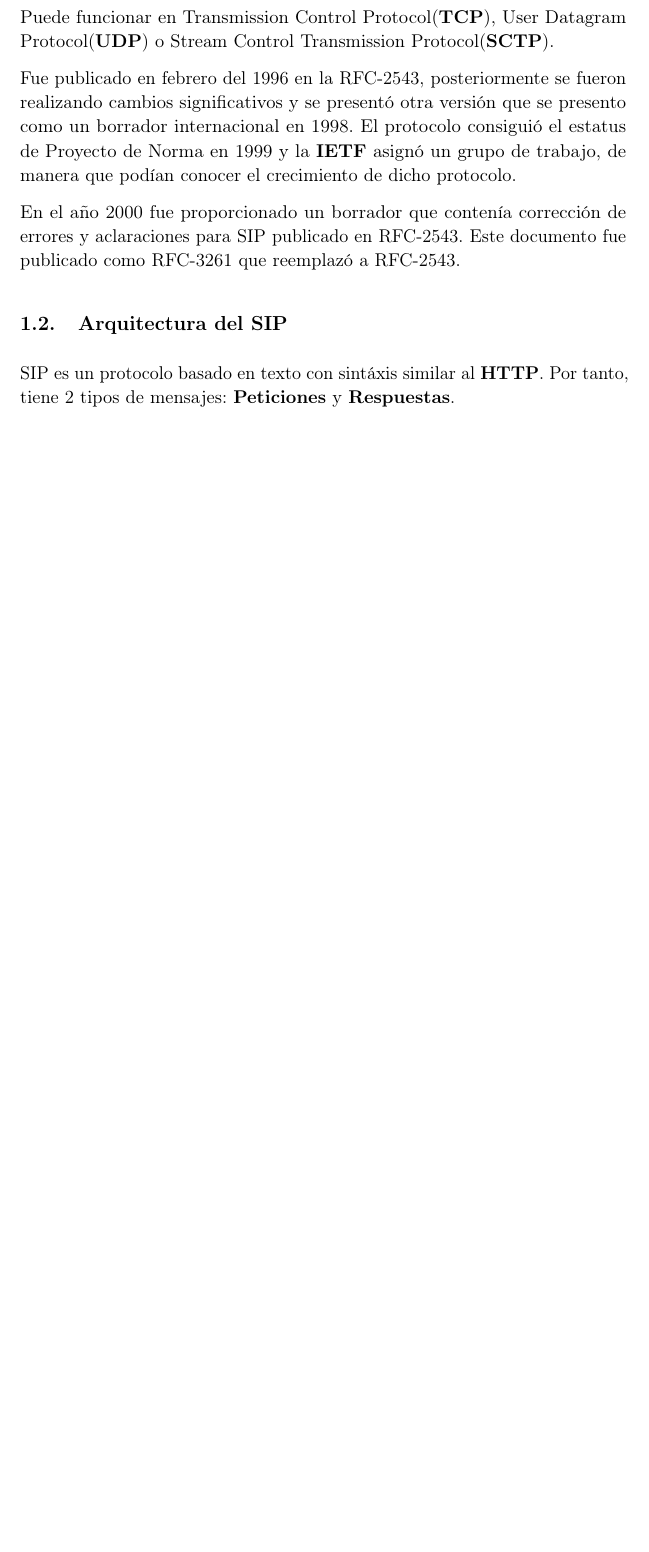
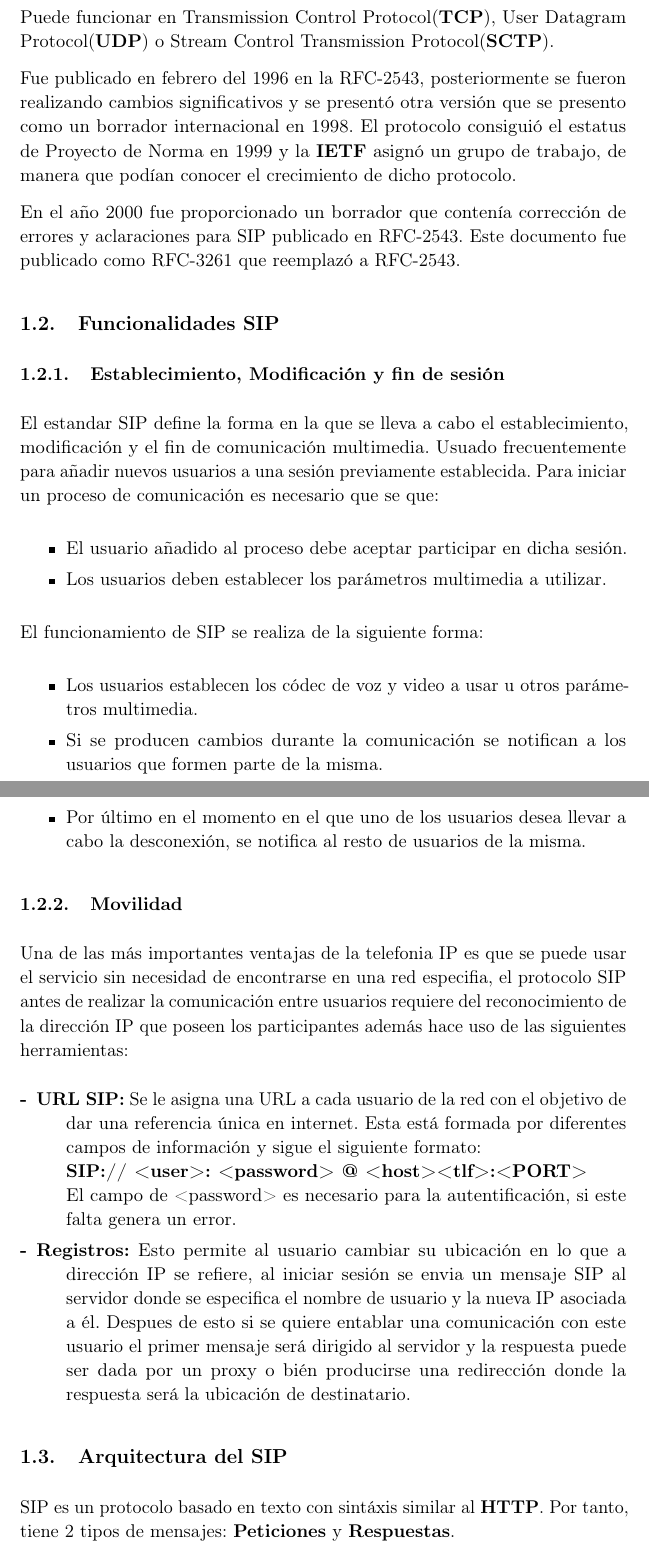
Before and after one commit to oxcar103/Protocolo-SIP-y-VoIP, a LaTeX document (entrega.tex): part of page 2 of 7 before the commit and two parts of pages 2 and 3 of 8 after it, the two joined at a grey line, cut so that both start at the same text, the shorter picture padded with empty space. Compiled offline with pdfLaTeX.

Commit message:
Update
Añado apartado de funcionalidades de SIP

```diff
--- a/entrega.tex
+++ b/entrega.tex
@@ -134,7 +134,27 @@ SIP y VoIP} % Subtitle
 	Fue publicado en febrero del 1996 en la \RFC{2543}, posteriormente se fueron realizando cambios significativos y se presentó otra versión que se presento como un borrador internacional en 1998. El protocolo consiguió el estatus de Proyecto de Norma en 1999 y la \textbf{IETF} asignó un grupo de trabajo, de manera que podían conocer el crecimiento de dicho protocolo.
 
 	En el año 2000 fue proporcionado un borrador que contenía corrección de errores y aclaraciones para SIP publicado en \RFC{2543}. Este documento fue publicado como \RFC{3261} que reemplazó a \RFC{2543}.
-
+	\subsection{Funcionalidades SIP}
+		\subsubsection{Establecimiento, Modificación y fin de sesión}
+		El estandar SIP define la forma en la que se lleva a cabo el establecimiento, modificación y el fin de comunicación multimedia. Usuado frecuentemente para añadir nuevos usuarios a una sesión previamente establecida. Para iniciar un proceso de comunicación es necesario que se que:
+		\begin{itemize}
+			\item El usuario añadido al proceso debe aceptar participar en dicha sesión.
+			\item Los usuarios deben establecer los parámetros multimedia a utilizar.
+		\end{itemize}
+		El funcionamiento de SIP se realiza de la siguiente forma:
+		\begin{itemize}
+			\item Los usuarios establecen los códec de voz y video a usar u otros parámetros multimedia.
+			\item Si se producen cambios durante la comunicación se notifican a los usuarios que formen parte de la misma.
+			\item Por último en el momento en el que uno de los usuarios desea llevar a cabo la desconexión, se notifica al resto de usuarios de la misma.
+		\end{itemize}
+		\subsubsection{Movilidad}
+		Una de las más importantes ventajas de la telefonia IP es que se puede usar el servicio sin necesidad de encontrarse en una red especifia, el protocolo SIP antes de realizar la comunicación entre usuarios requiere del reconocimiento de la dirección IP que poseen los participantes además hace uso de las siguientes herramientas:
+		\begin{description}
+		\item[-]\textbf{URL SIP:} Se le asigna una URL a cada usuario de la red con el objetivo de dar una referencia única en internet. Esta está formada por diferentes campos de información y sigue el siguiente formato:\\
+		\textbf{SIP:// <user>: <password> @ <host><tlf>:<PORT>}\\
+		El campo de <password> es necesario para la autentificación, si este falta genera un error.
+		\item[-]\textbf{Registros:} Esto permite al usuario cambiar su ubicación en lo que a dirección IP se refiere, al iniciar sesión se envia un mensaje SIP al servidor donde se especifica el nombre de usuario y la nueva IP asociada a él. Despues de esto si se quiere entablar una comunicación con este usuario el primer mensaje será dirigido al servidor y la respuesta puede ser dada por un proxy o bién producirse una redirección donde la respuesta será la ubicación de destinatario.
+		\end{description}
 	\subsection{Arquitectura del SIP}
 	SIP es un protocolo basado en texto con sintáxis similar al \textbf{HTTP}. Por tanto, tiene 2 tipos de mensajes: \textbf{Peticiones} y \textbf{Respuestas}.
 		\subsubsection{Peticiones}
```
